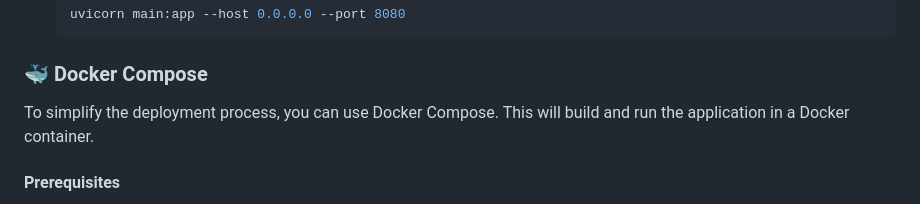
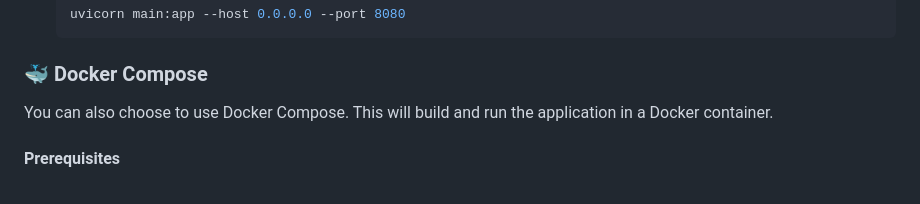
Before and after one commit to ethux/GitMRAI, a Markdown page: README.md, the part around the change. Drawn GitHub-style.

Commit message:
feat: Improve & update README

```diff
--- a/README.md
+++ b/README.md
@@ -56,7 +56,7 @@ At this moment, GitMRAI offers three endpoints that can be triggered by GitLab w
 
 ### 🐳 Docker Compose
 
-To simplify the deployment process, you can use Docker Compose. This will build and run the application in a Docker container.
+You can also choose to use Docker Compose. This will build and run the application in a Docker container.
 
 #### Prerequisites
 - Docker
```
